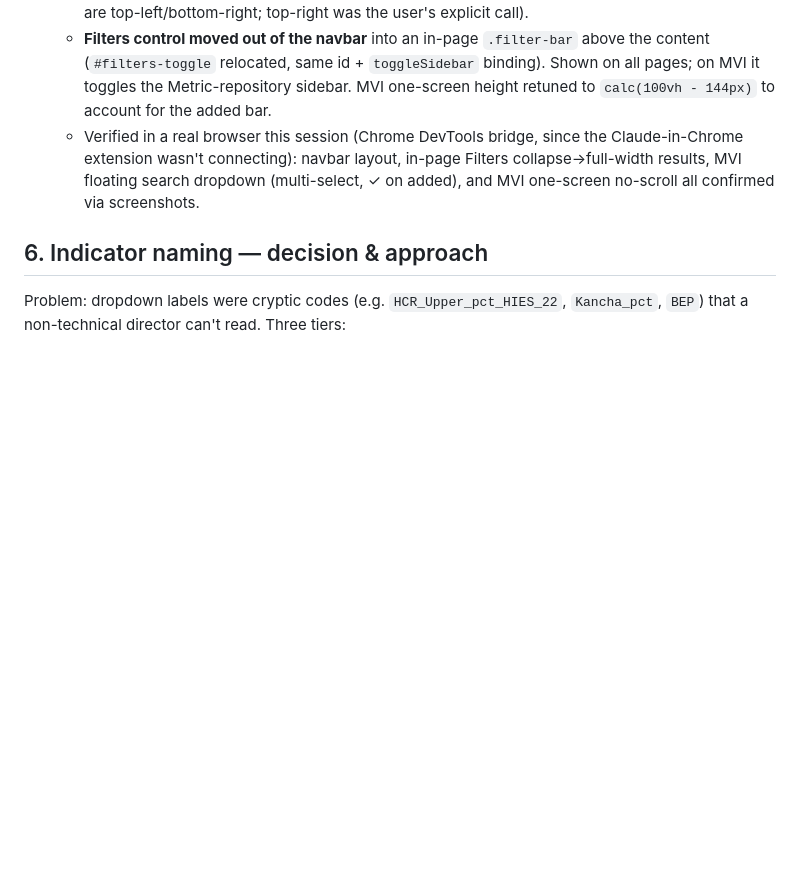
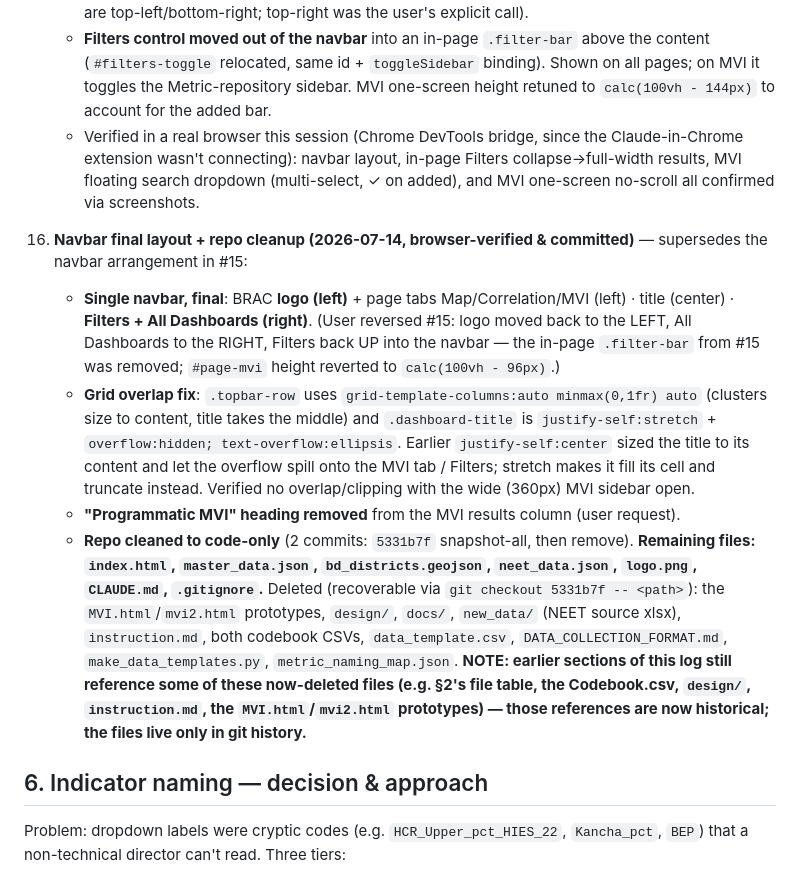
Before and after one commit to nasimbrac/brac_geo_targeting, a Markdown page: CLAUDE.md, the part around the change. GitHub-like rendering; blank space fills up the shorter version.

Commit message:
Log #16: final navbar layout + repo cleanup notes
Co-Authored-By: Claude Opus 4.8 (1M context) <noreply@anthropic.com>

```diff
--- a/CLAUDE.md
+++ b/CLAUDE.md
@@ -335,6 +335,31 @@ it had hardcoded values and placeholder images, so we wrote a fresh compliant bu
       collapse→full-width results, MVI floating search dropdown (multi-select, ✓ on added),
       and MVI one-screen no-scroll all confirmed via screenshots.
 
+16. **Navbar final layout + repo cleanup (2026-07-14, browser-verified & committed)** —
+    supersedes the navbar arrangement in #15:
+    - **Single navbar, final**: BRAC **logo (left)** + page tabs Map/Correlation/MVI (left) ·
+      title (center) · **Filters + All Dashboards (right)**. (User reversed #15: logo moved
+      back to the LEFT, All Dashboards to the RIGHT, Filters back UP into the navbar — the
+      in-page `.filter-bar` from #15 was removed; `#page-mvi` height reverted to
+      `calc(100vh - 96px)`.)
+    - **Grid overlap fix**: `.topbar-row` uses `grid-template-columns:auto minmax(0,1fr) auto`
+      (clusters size to content, title takes the middle) and `.dashboard-title` is
+      `justify-self:stretch` + `overflow:hidden; text-overflow:ellipsis`. Earlier
+      `justify-self:center` sized the title to its content and let the overflow spill onto
+      the MVI tab / Filters; stretch makes it fill its cell and truncate instead. Verified
+      no overlap/clipping with the wide (360px) MVI sidebar open.
+    - **"Programmatic MVI" heading removed** from the MVI results column (user request).
+    - **Repo cleaned to code-only** (2 commits: `5331b7f` snapshot-all, then remove).
+      **Remaining files: `index.html`, `master_data.json`, `bd_districts.geojson`,
+      `neet_data.json`, `logo.png`, `CLAUDE.md`, `.gitignore`.** Deleted (recoverable via
+      `git checkout 5331b7f -- <path>`): the `MVI.html`/`mvi2.html` prototypes, `design/`,
+      `docs/`, `new_data/` (NEET source xlsx), `instruction.md`, both codebook CSVs,
+      `data_template.csv`, `DATA_COLLECTION_FORMAT.md`, `make_data_templates.py`,
+      `metric_naming_map.json`. **NOTE: earlier sections of this log still reference some of
+      these now-deleted files (e.g. §2's file table, the Codebook.csv, `design/`,
+      `instruction.md`, the `MVI.html`/`mvi2.html` prototypes) — those references are now
+      historical; the files live only in git history.**
+
 ## 6. Indicator naming — decision & approach
 Problem: dropdown labels were cryptic codes (e.g. `HCR_Upper_pct_HIES_22`, `Kancha_pct`,
 `BEP`) that a non-technical director can't read. Three tiers:
```
